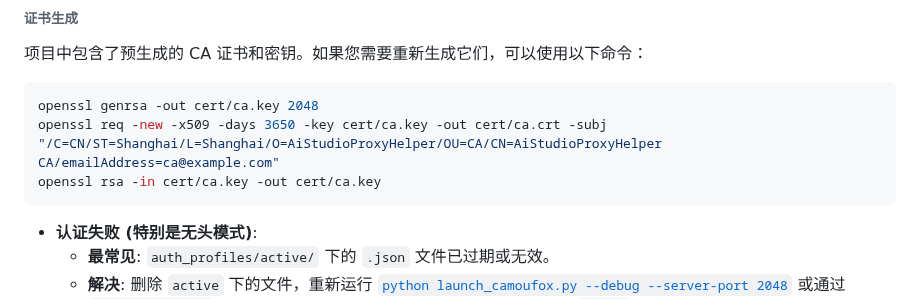
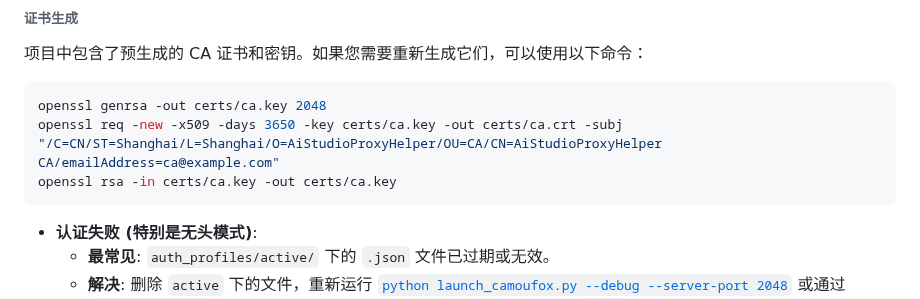
Before and after one commit to yattin/AIstudioProxyAPI, a Markdown page: README.md, the part around the change. GitHub-like rendering.

Commit message:
docs: fix certificate path in README

````diff
--- a/README.md
+++ b/README.md
@@ -737,9 +737,9 @@ python launch_camoufox.py --debug --server-port 2048 --stream-port 3120 --helper
 项目中包含了预生成的 CA 证书和密钥。如果您需要重新生成它们，可以使用以下命令：
 
 ```bash
-openssl genrsa -out cert/ca.key 2048
-openssl req -new -x509 -days 3650 -key cert/ca.key -out cert/ca.crt -subj "/C=CN/ST=Shanghai/L=Shanghai/O=AiStudioProxyHelper/OU=CA/CN=AiStudioProxyHelper CA/emailAddress=ca@example.com"
-openssl rsa -in cert/ca.key -out cert/ca.key
+openssl genrsa -out certs/ca.key 2048
+openssl req -new -x509 -days 3650 -key certs/ca.key -out certs/ca.crt -subj "/C=CN/ST=Shanghai/L=Shanghai/O=AiStudioProxyHelper/OU=CA/CN=AiStudioProxyHelper CA/emailAddress=ca@example.com"
+openssl rsa -in certs/ca.key -out certs/ca.key
 ```
 *   **认证失败 (特别是无头模式)**:
     *   **最常见**: `auth_profiles/active/` 下的 `.json` 文件已过期或无效。
````
